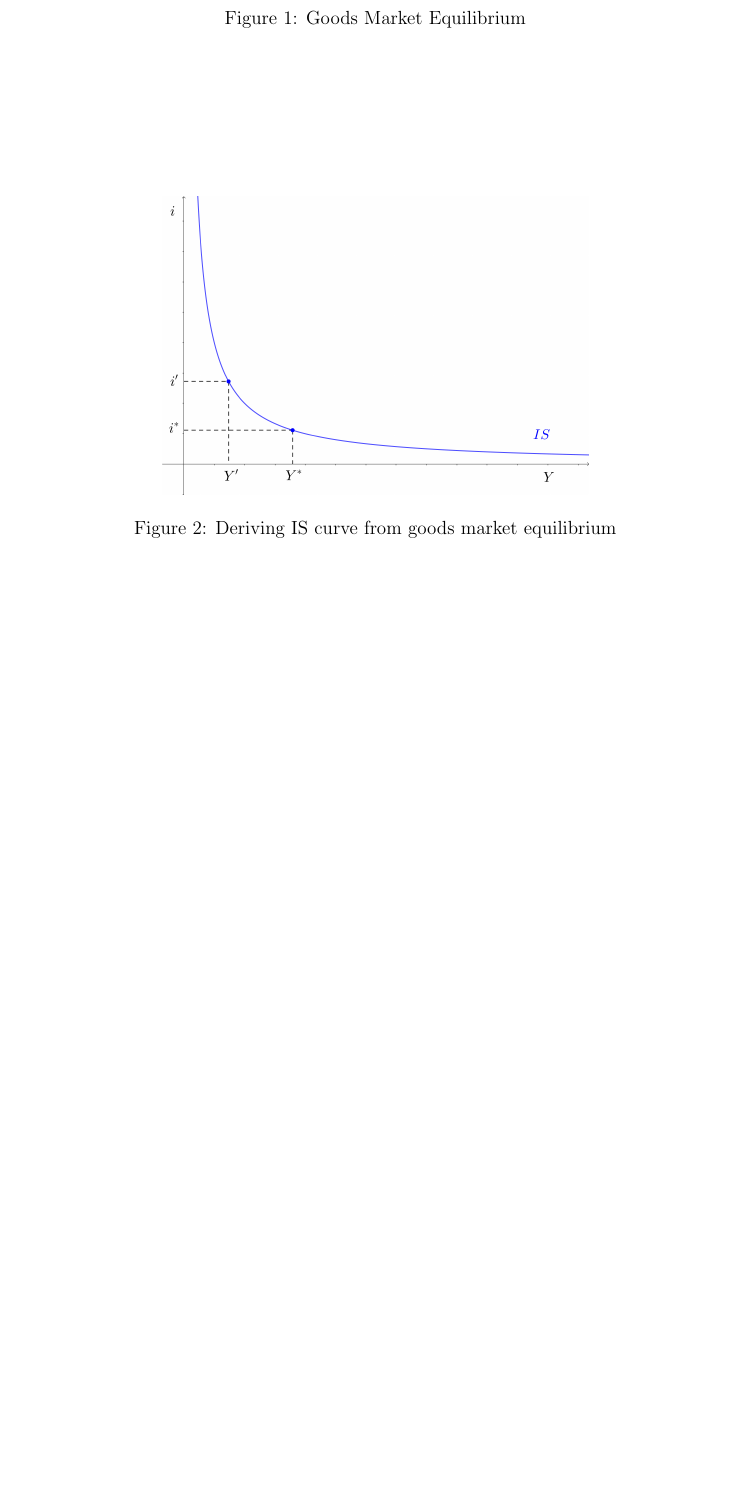
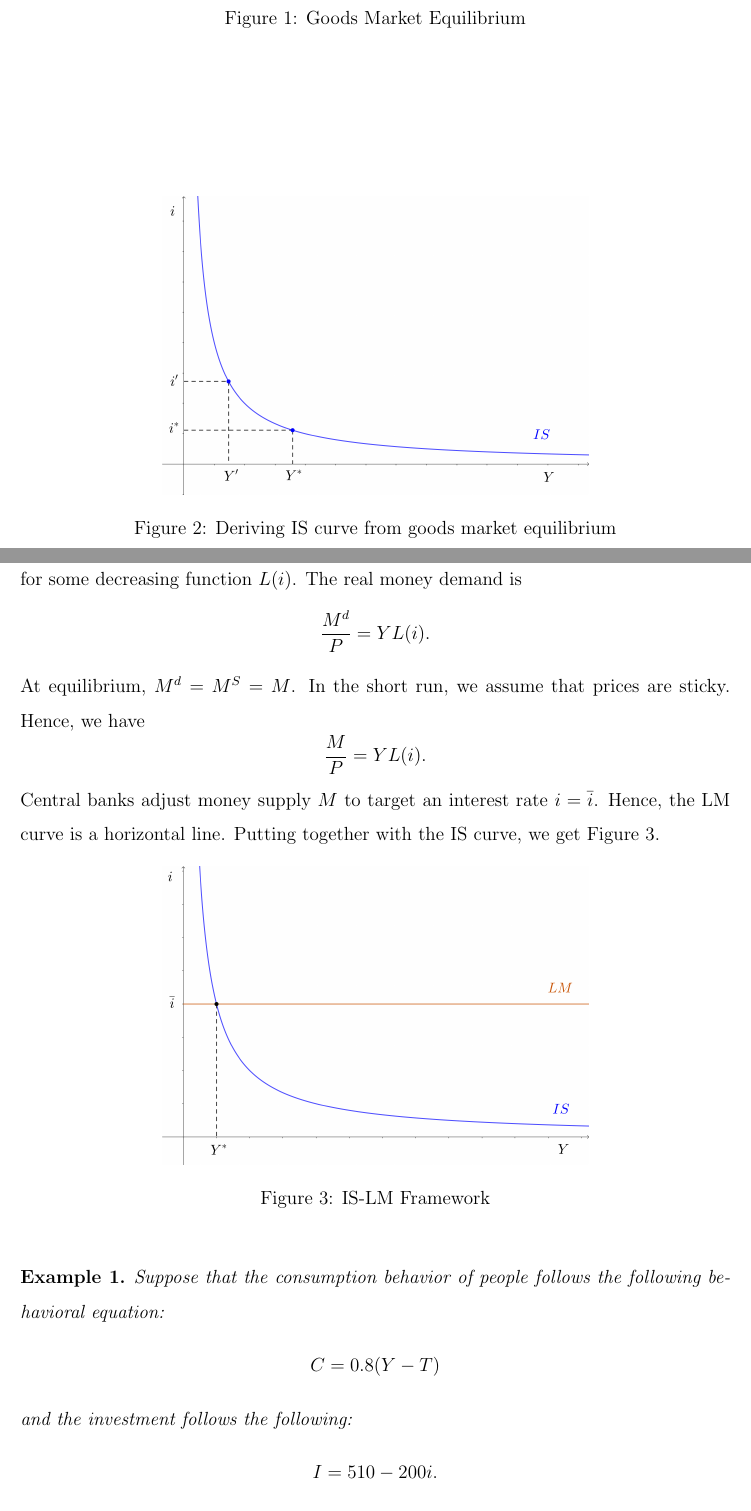
Before and after one commit to HarllyZhou/Teaching, a LaTeX document (2025Fall/ECON3123 Macro I/04_islm_basics/note_04_basic_islm_framework.tex): part of page 2 of 2 before the commit and two parts of pages 2 and 3 of 4 after it, the two joined at a grey line, cut so that both start at the same text, the shorter picture padded with empty space. Compiled offline with pdfLaTeX.

Commit message:
note_04 -- is-lm derivation

```diff
--- a/2025Fall/ECON3123 Macro I/04_islm_basics/note_04_basic_islm_framework.tex
+++ b/2025Fall/ECON3123 Macro I/04_islm_basics/note_04_basic_islm_framework.tex
@@ -91,3 +91,28 @@ If we put the interest rate and the output together, then we get the IS relation
 \end{figure}
 
 Note that all the pairs $(i, Y)$ is a pair of \textbf{equilibrium} values of nominal interest and output.
+
+In the derivation of the IS relation, note that the output is measured in \textit{real temr}. Therefore, we should also use real term in the money market equilibrium to derive the \textbf{LM relation}. Recall that the nominal money demand is
+\[M^d = \$ Y L(i)\]
+for some decreasing function $L(i)$. The real money demand is
+\[\frac{M^d}{P} = Y L(i).\]
+At equilibrium, $M^d = M^S = M$. In the short run, we assume that prices are sticky. Hence, we have
+\[ \frac{M}{P} = Y L(i).\]
+Central banks adjust money supply $M$ to target an interest rate $i = \bar{i}$. Hence, the LM curve is a horizontal line. Putting together with the IS curve, we get Figure \ref{fig:is-lm}.
+
+\begin{figure}[htp]
+    \centering
+    \includegraphics[width=0.6\textwidth]{is-lm.png}
+    \caption{IS-LM Framework}
+    \label{fig:is-lm}
+\end{figure}
+
+\begin{example}
+    Suppose that the consumption behavior of people follows the following behavioral equation:
+    \begin{align*}
+        C = 0.8 (Y-T)
+    \end{align*}
+    and the investment follows the following:
+    \begin{align*}
+        I= 510 - 200 i.
+    \end{align*}
```
Also changed, not shown: 2025Fall/ECON3123 Macro I/04_islm_basics/is-lm.png (added), 2025Fall/ECON3123 Macro I/04_islm_basics/note_04_basic_islm_framework.pdf, 2025Fall/ECON3123 Macro I/04_islm_basics/note_04_basic_islm_framework.tex (12 more changed lines), 1 other file.
